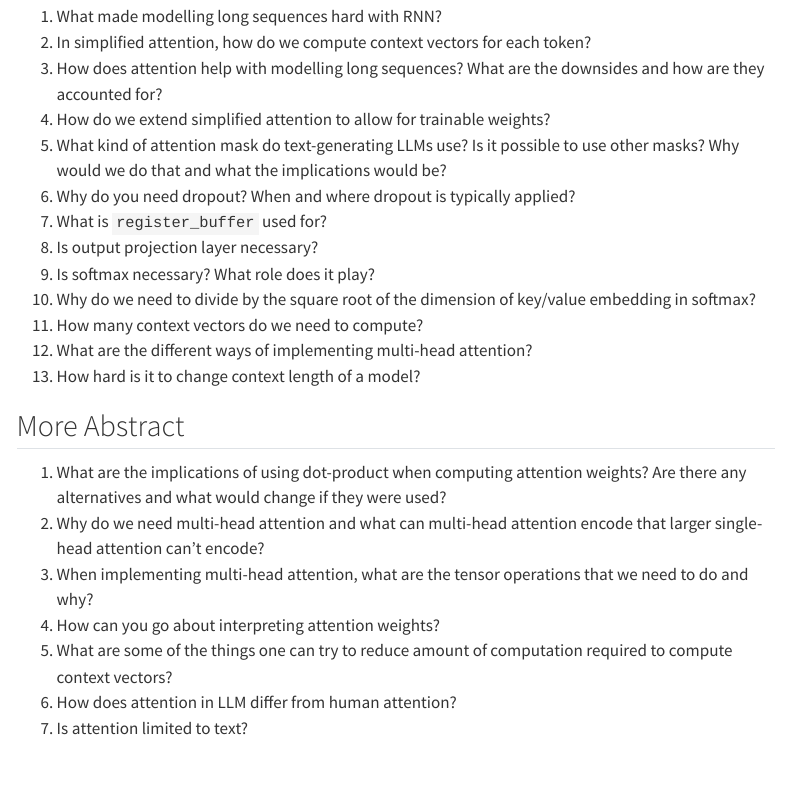
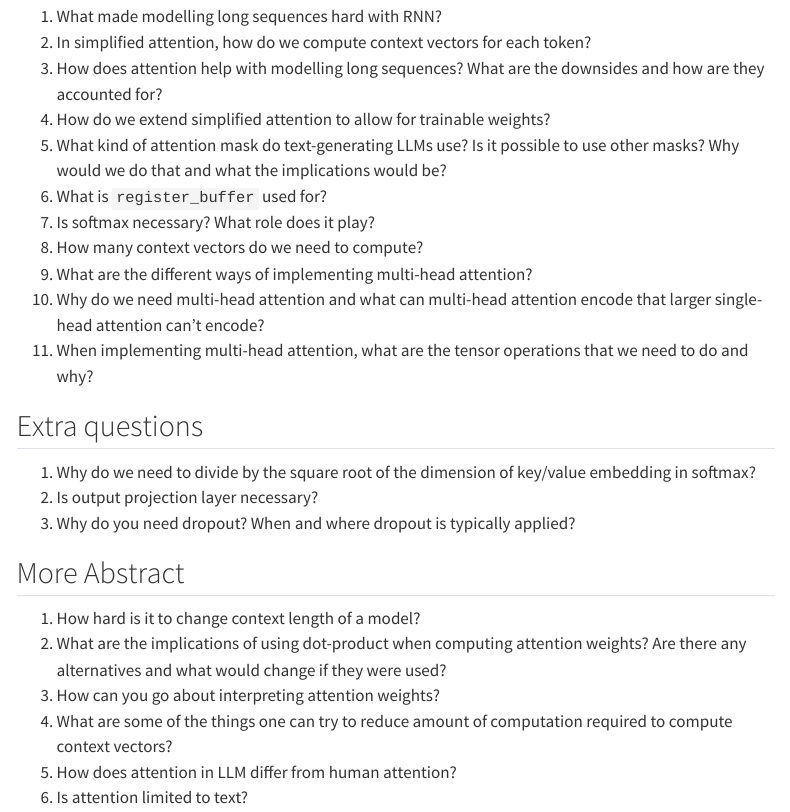
Before and after one commit to ozpau/make_llm, a Quarto document (nbs/discussions/attention.qmd): the page in a window 1100 px wide, from 130 px down. Rendered offline with R 4.5, knitr and Pandoc in place of Quarto, with nearby package versions; menus at the side of the page are left out.

Commit message:
cleanup questions

```diff
--- a/nbs/discussions/attention.qmd
+++ b/nbs/discussions/attention.qmd
@@ -12,31 +12,32 @@ description: "Discussion questions for attention"
 5. What kind of attention mask do text-generating LLMs use?
    Is it possible to use other masks?
    Why would we do that and what the implications would be?
-6. Why do you need dropout?
+6. What is `register_buffer` used for?
+7. Is softmax necessary?
+   What role does it play?
+8. How many context vectors do we need to compute?
+9. What are the different ways of implementing multi-head attention?
+10. Why do we need multi-head attention and what can multi-head attention
+    encode that larger single-head attention can't encode?
+11. When implementing multi-head attention, what are the tensor operations
+    that we need to do and why?
+
+## Extra questions
+1. Why do we need to divide by the square root of the dimension of key/value embedding in softmax?
+2. Is output projection layer necessary?
+3. Why do you need dropout?
    When and where dropout is typically applied?
-7. What is `register_buffer` used for?
-8. Is output projection layer necessary?
-9. Is softmax necessary?
-   What role does it play?
-10. Why do we need to divide by the square root of the dimension of key/value embedding in softmax?
-11. How many context vectors do we need to compute?
-12. What are the different ways of implementing multi-head attention?
-13. How hard is it to change context length of a model?
 
 ## More Abstract
-1. What are the implications of using dot-product when computing attention weights?
+1. How hard is it to change context length of a model?
+2. What are the implications of using dot-product when computing attention weights?
    Are there any alternatives and what would change if they were used?
-2. Why do we need multi-head attention and what can multi-head attention
-   encode that larger single-head attention can't encode?
-3. When implementing multi-head attention, what are the tensor operations
-   that we need to do and why?
-4. How can you go about interpreting attention weights?
-5. What are some of the things one can try to reduce amount of computation required to
+3. How can you go about interpreting attention weights?
+4. What are some of the things one can try to reduce amount of computation required to
    compute context vectors?
-6. How does attention in LLM differ from human attention?
-7. Is attention limited to text?
+5. How does attention in LLM differ from human attention?
+6. Is attention limited to text?
 
 ## Redundant
-
 1. How does attention mechanism help maintain contextual relevance over
    long passages of text?
```
